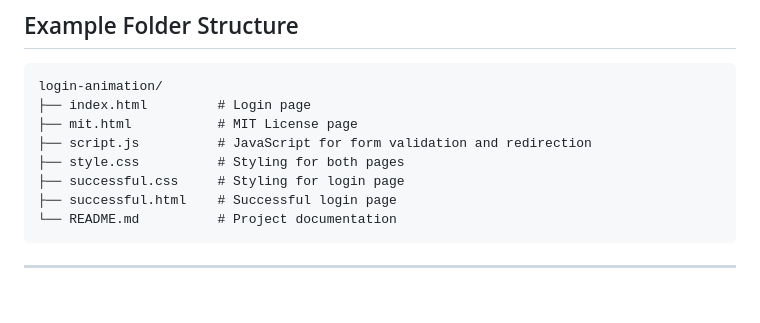
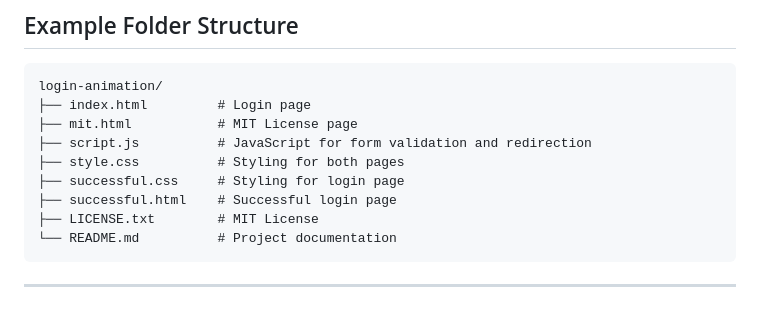
Before and after one commit to Authize/login-page-template, a Markdown page: README.md, the part around the change. Rendered like a GitHub page.

````diff
--- a/README.md
+++ b/README.md
@@ -71,6 +71,7 @@ login-animation/
 ├── style.css          # Styling for both pages
 ├── successful.css     # Styling for login page
 ├── successful.html    # Successful login page
+├── LICENSE.txt        # MIT License
 └── README.md          # Project documentation
 ```
 ---
````
